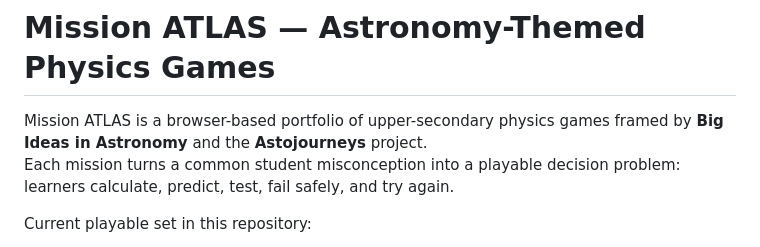
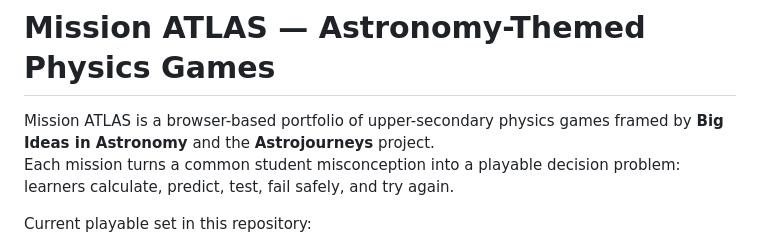
Before and after one commit to physicsplay/Astrojourneys, a Markdown page: README.md, the part around the change. Drawn GitHub-style.

```diff
--- a/README.md
+++ b/README.md
@@ -1,6 +1,6 @@
 # Mission ATLAS — Astronomy-Themed Physics Games
 
-Mission ATLAS is a browser-based portfolio of upper-secondary physics games framed by **Big Ideas in Astronomy** and the **Astojourneys** project.
+Mission ATLAS is a browser-based portfolio of upper-secondary physics games framed by **Big Ideas in Astronomy** and the **Astrojourneys** project.
 Each mission turns a common student misconception into a playable decision problem: learners calculate, predict, test, fail safely, and try again.
 
 Current playable set in this repository:
```
